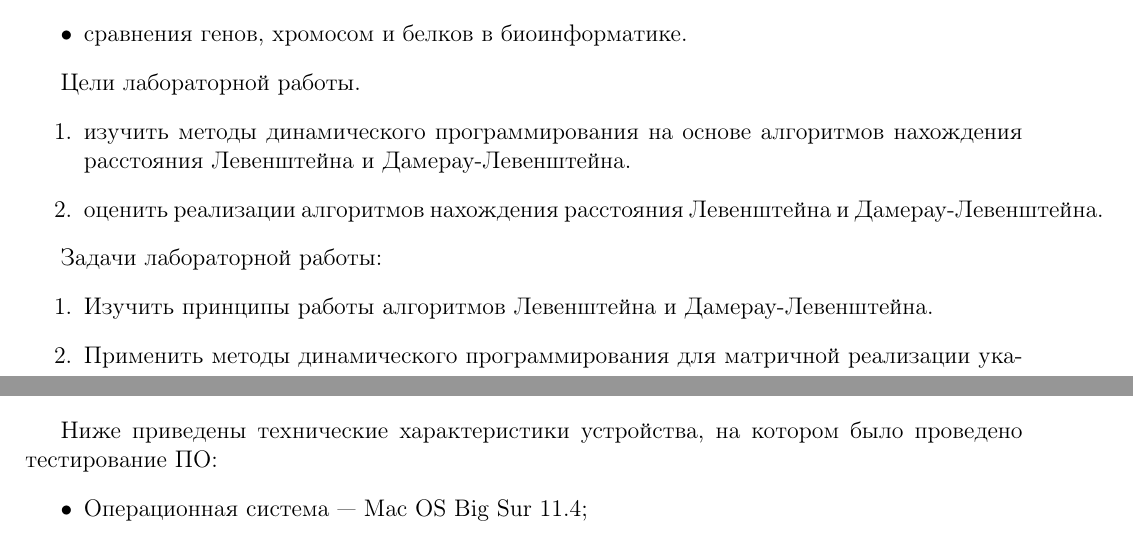
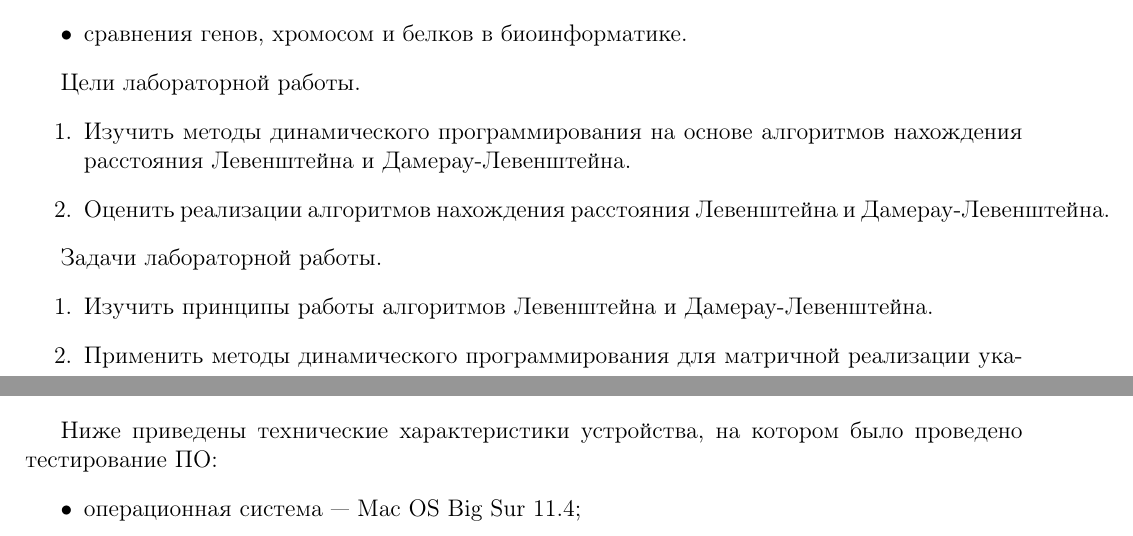
Before and after one commit to sntgl/aa, a LaTeX document (lab_01/doc/report_1.tex): two parts of pages 3 and 17 of 21, joined at a grey line, cut so that both start at the same text. Compiled offline with pdfLaTeX.

Commit message:
edit report style

```diff
--- a/lab_01/doc/report_1.tex
+++ b/lab_01/doc/report_1.tex
@@ -116,12 +116,12 @@
 
     Цели лабораторной работы.
     \begin{enumerate}
-        \item изучить методы динамического программирования на основе алгоритмов нахождения расстояния
+        \item Изучить методы динамического программирования на основе алгоритмов нахождения расстояния
         Левенштейна и Дамерау-Левенштейна.
-        \item оценить реализации алгоритмов нахождения расстояния Левенштейна и Дамерау-Левенштейна.
+        \item Оценить реализации алгоритмов нахождения расстояния Левенштейна и Дамерау-Левенштейна.
     \end{enumerate}
 
-    Задачи лабораторной работы:
+    Задачи лабораторной работы.
     \begin{enumerate}
         \item Изучить принципы работы алгоритмов Левенштейна и Дамерау-Левенштейна.
         \item Применить методы динамического программирования для матричной реализации указанных алгоритмов.
@@ -574,9 +574,9 @@ class DamIterAlgorithm(): Algorithm() {
     \section{Технические характеристики}
     Ниже приведены технические характеристики устройства, на котором было проведено тестирование ПО:
     \begin{itemize}
-        \item Операционная система --- Mac OS Big Sur 11.4;
-        \item Оперативная память --- 8 GB;
-        \item Процессор --- Intel(R) Core(TM) i5-7267U CPU @ 2.90GHz \cite{i5}.
+        \item операционная система --- Mac OS Big Sur 11.4;
+        \item процессор --- Intel(R) Core(TM) i5-7267U CPU @ 2.90GHz \cite{i5};
+        \item оперативная память --- 8 GB.
     \end{itemize}
 
 
```
Also changed, not shown: lab_01/out/report_1.pdf.
